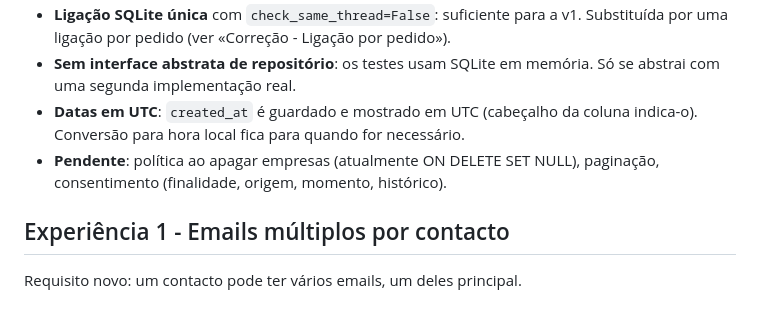
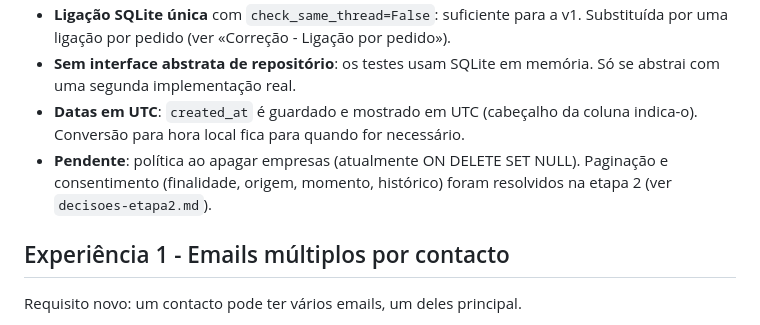
Before and after one commit to randomtconsultores/MarkRTing, a Markdown page: docs/decisoes.md, the part around the change. GitHub-like rendering.

```diff
--- a/docs/decisoes.md
+++ b/docs/decisoes.md
@@ -8,7 +8,7 @@
 - **Ligação SQLite única** com `check_same_thread=False`: suficiente para a v1. Substituída por uma ligação por pedido (ver «Correção - Ligação por pedido»).
 - **Sem interface abstrata de repositório**: os testes usam SQLite em memória. Só se abstrai com uma segunda implementação real.
 - **Datas em UTC**: `created_at` é guardado e mostrado em UTC (cabeçalho da coluna indica-o). Conversão para hora local fica para quando for necessário.
-- **Pendente**: política ao apagar empresas (atualmente ON DELETE SET NULL), paginação, consentimento (finalidade, origem, momento, histórico).
+- **Pendente**: política ao apagar empresas (atualmente ON DELETE SET NULL). Paginação e consentimento (finalidade, origem, momento, histórico) foram resolvidos na etapa 2 (ver `decisoes-etapa2.md`).
 
 ## Experiência 1 - Emails múltiplos por contacto
 
```
Also changed, not shown: docs/decisoes-etapa2.md (+33 -9 lines).
